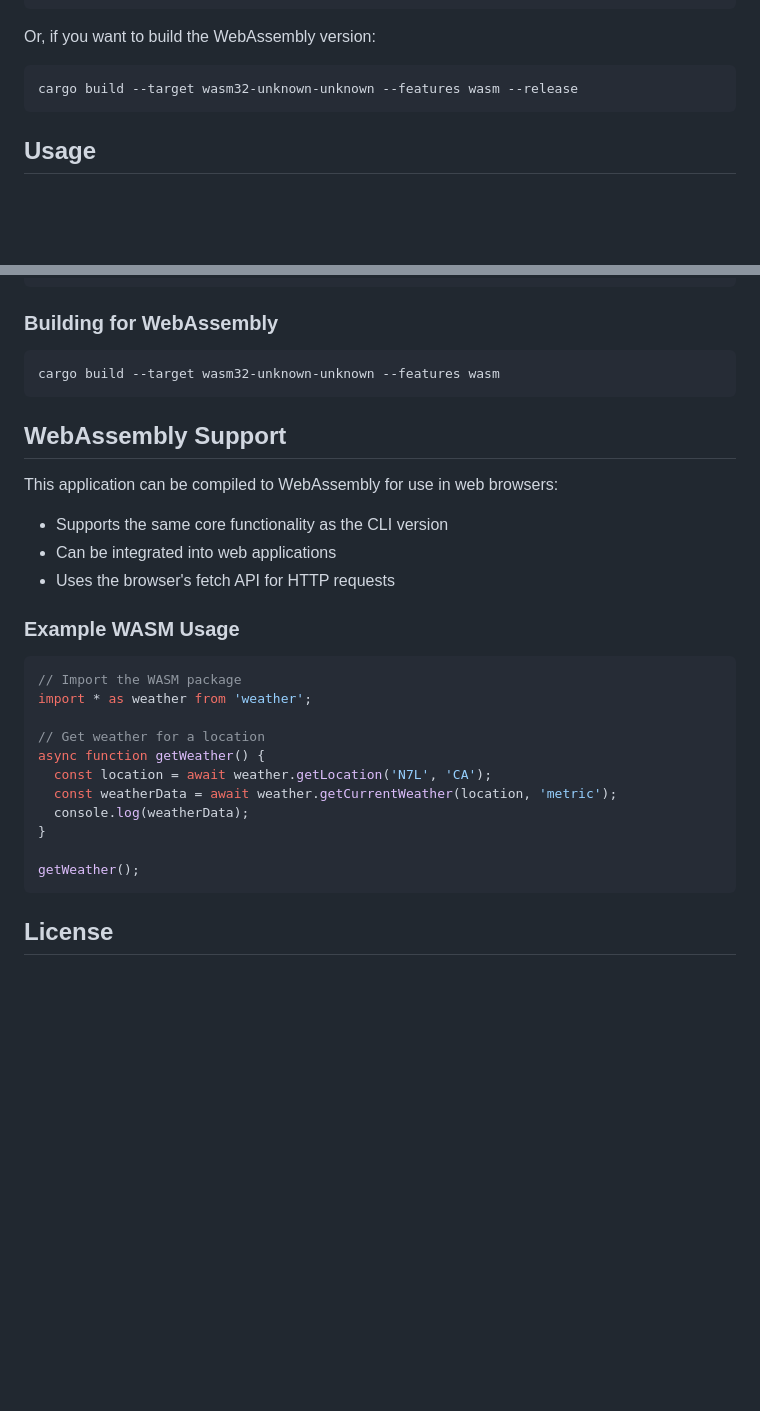
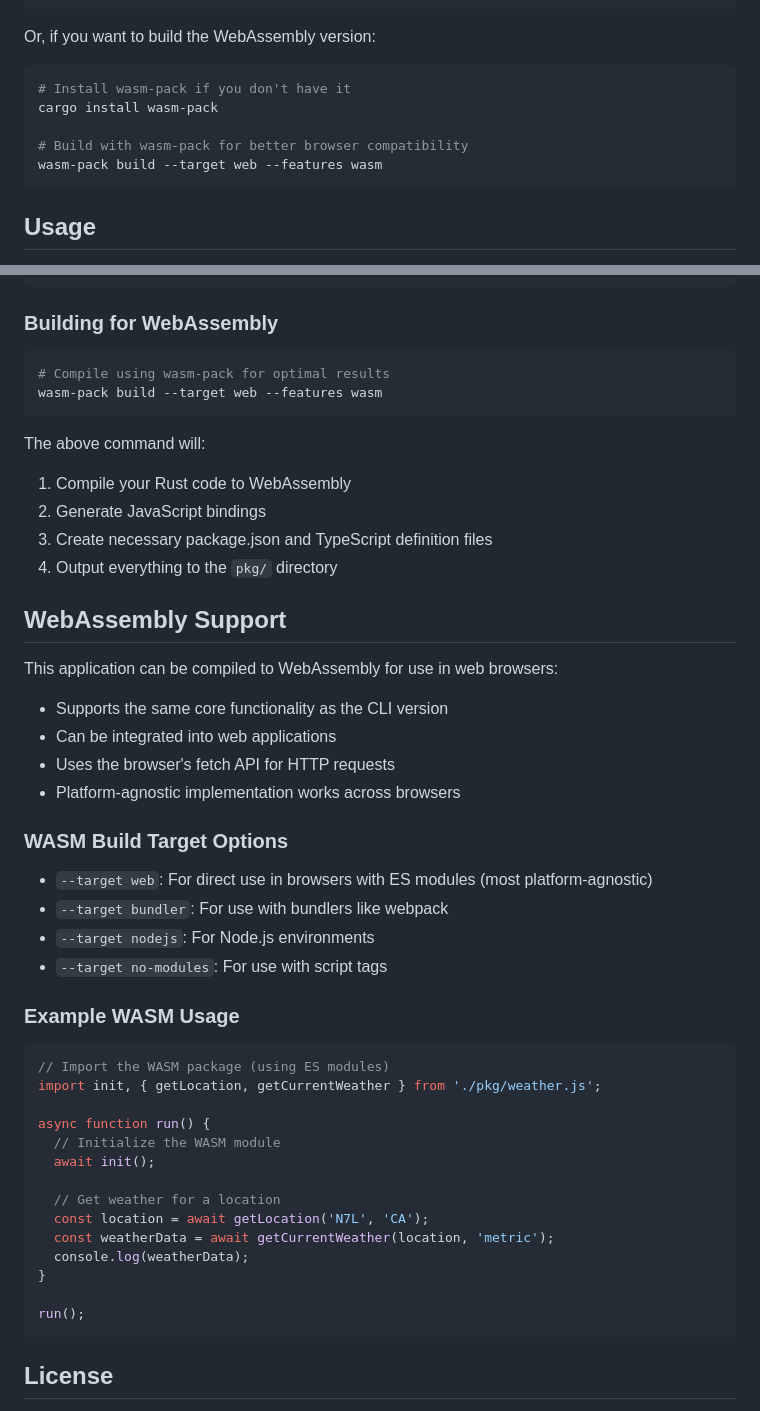
Before and after one commit to TonyMarkham/rusty-openweathermap, a Markdown page: README.md, 2 parts joined by grey strips. GitHub-like rendering; blank space fills up the shorter version.

Commit message:
Update README.md with how to properly compile WASM for platform-agnostic Web Browsers

````diff
--- a/README.md
+++ b/README.md
@@ -42,7 +42,11 @@ cargo build --release
 Or, if you want to build the WebAssembly version:
 
 ```bash
-cargo build --target wasm32-unknown-unknown --features wasm --release
+# Install wasm-pack if you don't have it
+cargo install wasm-pack
+
+# Build with wasm-pack for better browser compatibility
+wasm-pack build --target web --features wasm
 ```
 
 ## Usage
@@ -141,8 +145,15 @@ cargo test
 ### Building for WebAssembly
 
 ```bash
-cargo build --target wasm32-unknown-unknown --features wasm
+# Compile using wasm-pack for optimal results
+wasm-pack build --target web --features wasm
 ```
+
+The above command will:
+1. Compile your Rust code to WebAssembly
+2. Generate JavaScript bindings
+3. Create necessary package.json and TypeScript definition files
+4. Output everything to the `pkg/` directory
 
 ## WebAssembly Support
 
@@ -151,21 +162,32 @@ This application can be compiled to WebAssembly for use in web browsers:
 - Supports the same core functionality as the CLI version
 - Can be integrated into web applications
 - Uses the browser's fetch API for HTTP requests
+- Platform-agnostic implementation works across browsers
+
+### WASM Build Target Options
+
+- `--target web`: For direct use in browsers with ES modules (most platform-agnostic)
+- `--target bundler`: For use with bundlers like webpack
+- `--target nodejs`: For Node.js environments
+- `--target no-modules`: For use with script tags
 
 ### Example WASM Usage
 
 ```javascript
-// Import the WASM package
-import * as weather from 'weather';
+// Import the WASM package (using ES modules)
+import init, { getLocation, getCurrentWeather } from './pkg/weather.js';
 
-// Get weather for a location
-async function getWeather() {
-  const location = await weather.getLocation('N7L', 'CA');
-  const weatherData = await weather.getCurrentWeather(location, 'metric');
+async function run() {
+  // Initialize the WASM module
+  await init();
+
+  // Get weather for a location
+  const location = await getLocation('N7L', 'CA');
+  const weatherData = await getCurrentWeather(location, 'metric');
   console.log(weatherData);
 }
 
-getWeather();
+run();
 ```
 
 ## License
````
